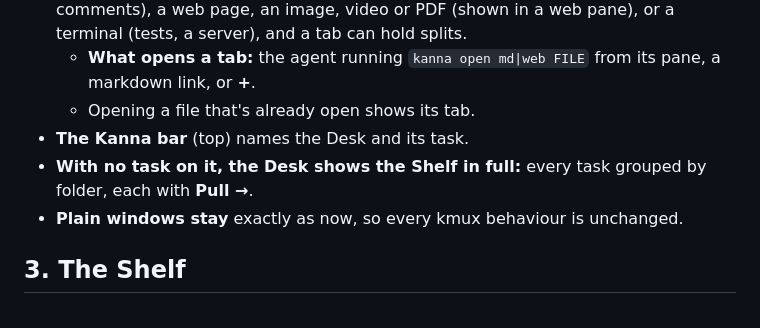
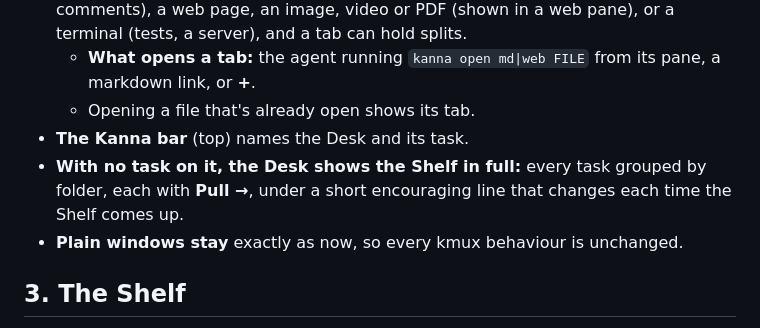
Before and after one commit to jemdiggity/kanna-v4, a Markdown page: docs/specs/desk.md, the part around the change. Drawn GitHub-style.

Commit message:
Desk: the Shelf view greets you with a rotating positive line

```diff
--- a/docs/specs/desk.md
+++ b/docs/specs/desk.md
@@ -49,7 +49,7 @@ flowchart LR
   - **What opens a tab:** the agent running `kanna open md|web FILE` from its pane, a markdown link, or **+**.
   - Opening a file that's already open shows its tab.
 - **The Kanna bar** (top) names the Desk and its task.
-- **With no task on it, the Desk shows the Shelf in full:** every task grouped by folder, each with **Pull →**.
+- **With no task on it, the Desk shows the Shelf in full:** every task grouped by folder, each with **Pull →**, under a short encouraging line that changes each time the Shelf comes up.
 - **Plain windows stay** exactly as now, so every kmux behaviour is unchanged.
 
 ## 3. The Shelf
```
Also changed, not shown: docs/specs/desk-empty.png, 1 other file.
